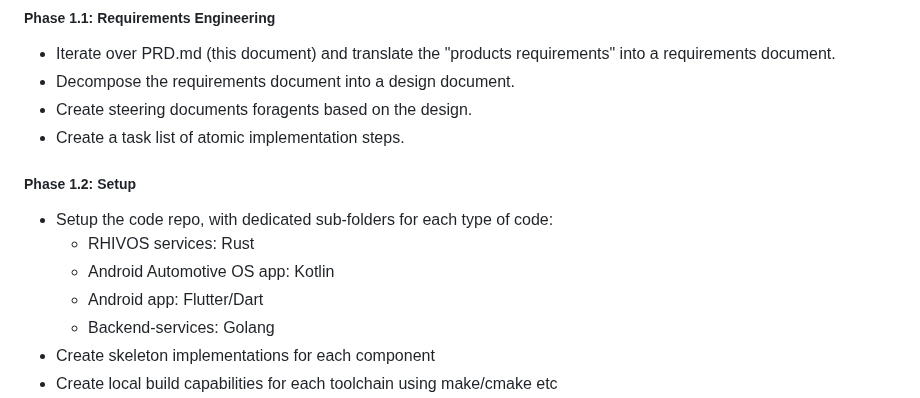
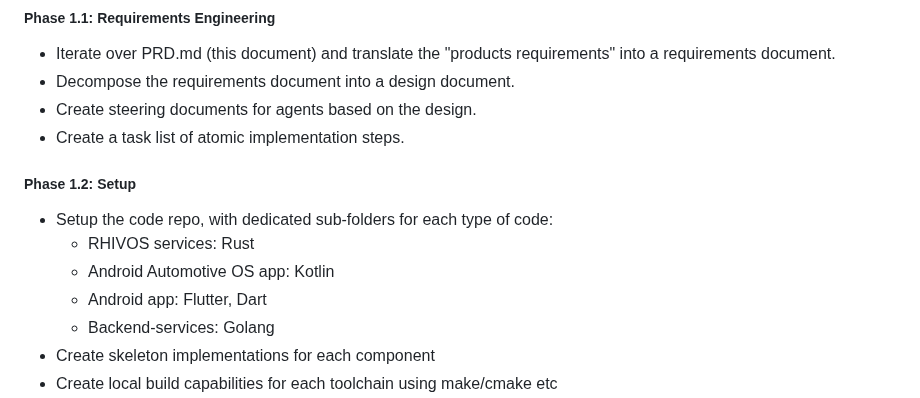
Before and after one commit to rhadp/parking-fee-service, a Markdown page: prd.md, the part around the change. Rendered like a GitHub page.

```diff
--- a/prd.md
+++ b/prd.md
@@ -493,7 +493,7 @@ At this point, local and cloud-based development shoult be interchangeable.
 
 - Iterate over PRD.md (this document) and translate the "products requirements" into a requirements document.
 - Decompose the requirements document into a design document.
-- Create steering documents foragents based on the design.
+- Create steering documents for agents based on the design.
 - Create a task list of atomic implementation steps.
 
 ##### Phase 1.2: Setup
@@ -501,7 +501,7 @@ At this point, local and cloud-based development shoult be interchangeable.
 - Setup the code repo, with dedicated sub-folders for each type of code:
   - RHIVOS services: Rust
   - Android Automotive OS app: Kotlin
-  - Android app: Flutter/Dart
+  - Android app: Flutter, Dart
   - Backend-services: Golang
 - Create skeleton implementations for each component
 - Create local build capabilities for each toolchain using make/cmake etc
```
Also changed, not shown: transcript.md (added, +9 -0 lines).
